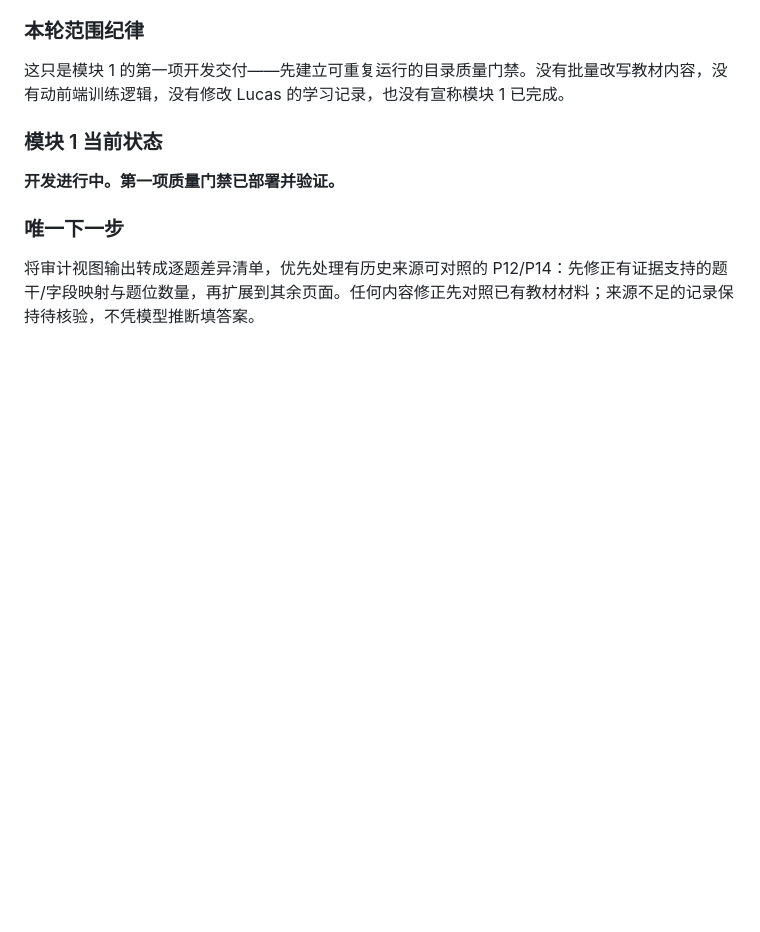
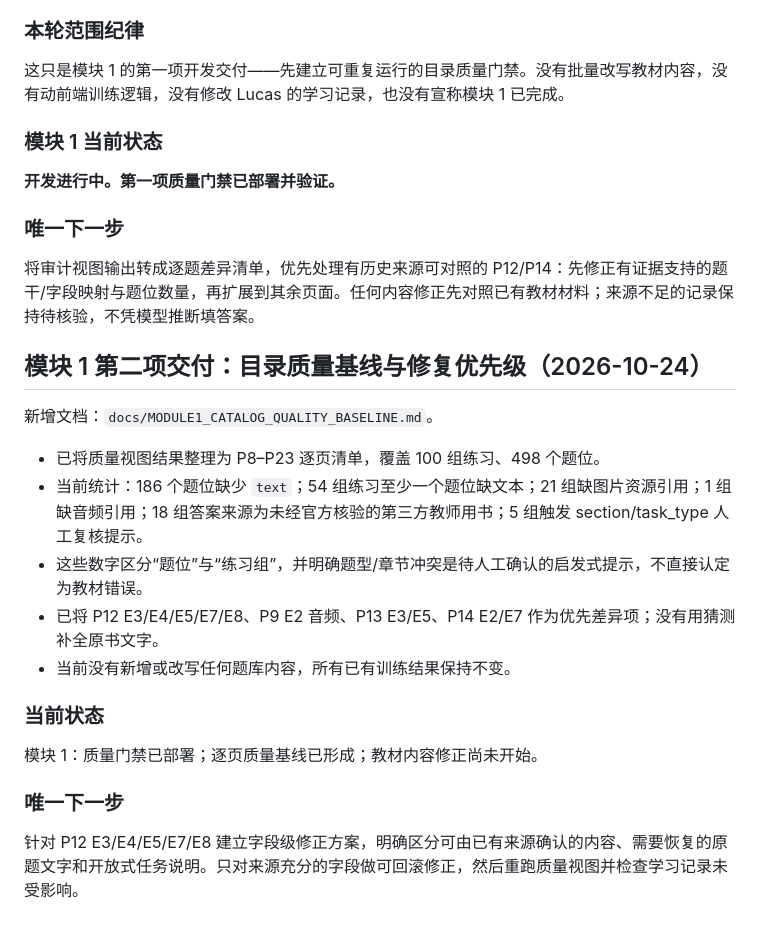
Before and after one commit to Jackiexu0619/Lucas-PETcheckin, a Markdown page: docs/DEVELOPMENT_PROGRESS.md, the part around the change. Drawn GitHub-style; blank space fills up the shorter version.

Commit message:
docs: record module 1 catalog baseline and priorities

```diff
--- a/docs/DEVELOPMENT_PROGRESS.md
+++ b/docs/DEVELOPMENT_PROGRESS.md
@@ -303,3 +303,22 @@
 ### 唯一下一步
 
 将审计视图输出转成逐题差异清单，优先处理有历史来源可对照的 P12/P14：先修正有证据支持的题干/字段映射与题位数量，再扩展到其余页面。任何内容修正先对照已有教材材料；来源不足的记录保持待核验，不凭模型推断填答案。
+
+
+## 模块 1 第二项交付：目录质量基线与修复优先级（2026-10-24）
+
+新增文档：`docs/MODULE1_CATALOG_QUALITY_BASELINE.md`。
+
+- 已将质量视图结果整理为 P8–P23 逐页清单，覆盖 100 组练习、498 个题位。
+- 当前统计：186 个题位缺少 `text`；54 组练习至少一个题位缺文本；21 组缺图片资源引用；1 组缺音频引用；18 组答案来源为未经官方核验的第三方教师用书；5 组触发 section/task_type 人工复核提示。
+- 这些数字区分“题位”与“练习组”，并明确题型/章节冲突是待人工确认的启发式提示，不直接认定为教材错误。
+- 已将 P12 E3/E4/E5/E7/E8、P9 E2 音频、P13 E3/E5、P14 E2/E7 作为优先差异项；没有用猜测补全原书文字。
+- 当前没有新增或改写任何题库内容，所有已有训练结果保持不变。
+
+### 当前状态
+
+模块 1：质量门禁已部署；逐页质量基线已形成；教材内容修正尚未开始。
+
+### 唯一下一步
+
+针对 P12 E3/E4/E5/E7/E8 建立字段级修正方案，明确区分可由已有来源确认的内容、需要恢复的原题文字和开放式任务说明。只对来源充分的字段做可回滚修正，然后重跑质量视图并检查学习记录未受影响。
```
